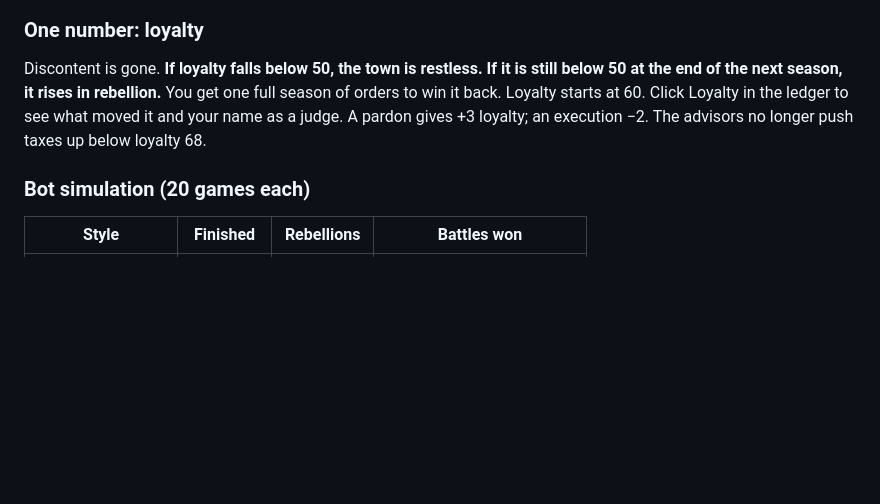
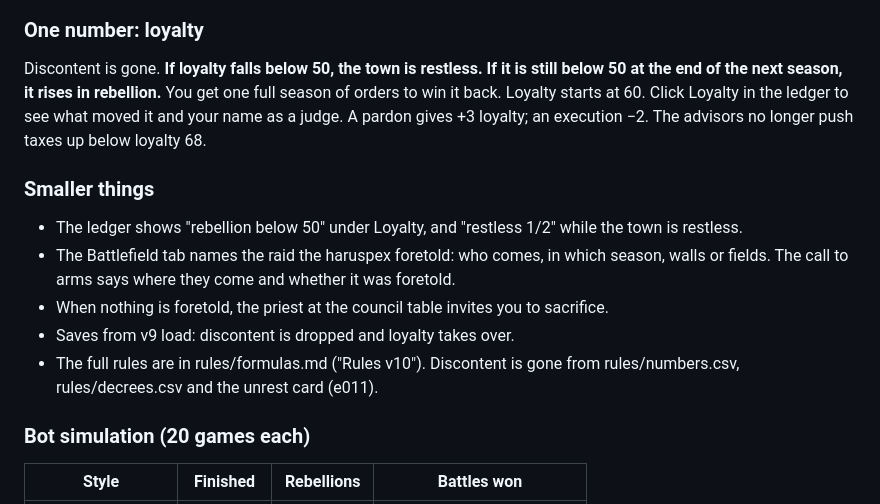
Before and after one commit to mkhailklimov/Illirya, a Markdown page: changelogs/2026-10-22.md, the part around the change. Drawn GitHub-style; blank space fills up the shorter version.

Commit message:
Changelog 2026-10-22: smaller v10 details
Co-Authored-By: Claude Opus 5.5 <noreply@anthropic.com>

```diff
--- a/changelogs/2026-10-22.md
+++ b/changelogs/2026-10-22.md
@@ -66,6 +66,13 @@ A malformed liver (the die's setback) means the gods are silent.
 ### One number: loyalty
 Discontent is gone. **If loyalty falls below 50, the town is restless. If it is still below 50 at the end of the next season, it rises in rebellion.** You get one full season of orders to win it back. Loyalty starts at 60. Click Loyalty in the ledger to see what moved it and your name as a judge. A pardon gives +3 loyalty; an execution −2. The advisors no longer push taxes up below loyalty 68.
 
+### Smaller things
+- The ledger shows "rebellion below 50" under Loyalty, and "restless 1/2" while the town is restless.
+- The Battlefield tab names the raid the haruspex foretold: who comes, in which season, walls or fields. The call to arms says where they come and whether it was foretold.
+- When nothing is foretold, the priest at the council table invites you to sacrifice.
+- Saves from v9 load: discontent is dropped and loyalty takes over.
+- The full rules are in rules/formulas.md ("Rules v10"). Discontent is gone from rules/numbers.csv, rules/decrees.csv and the unrest card (e011).
+
 ### Bot simulation (20 games each)
 | Style | Finished | Rebellions | Battles won |
 |---|---|---|---|
```
